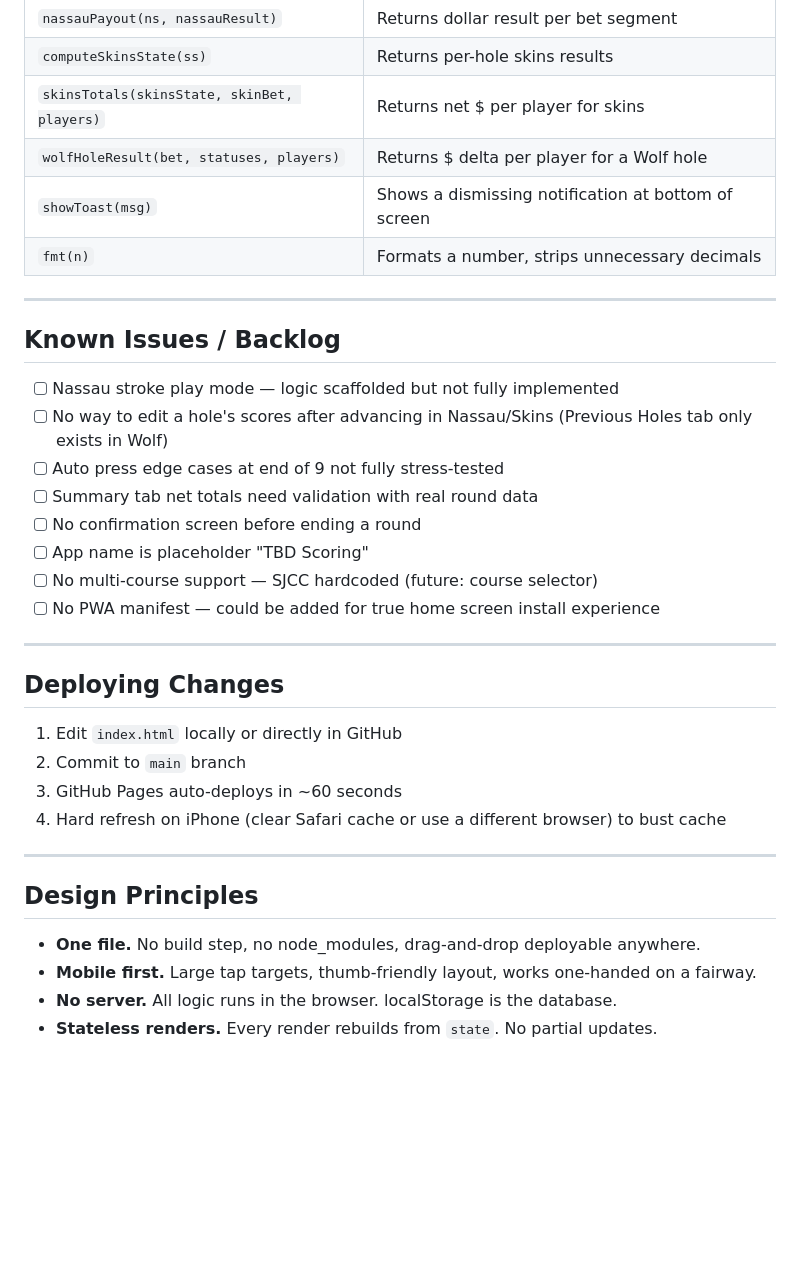
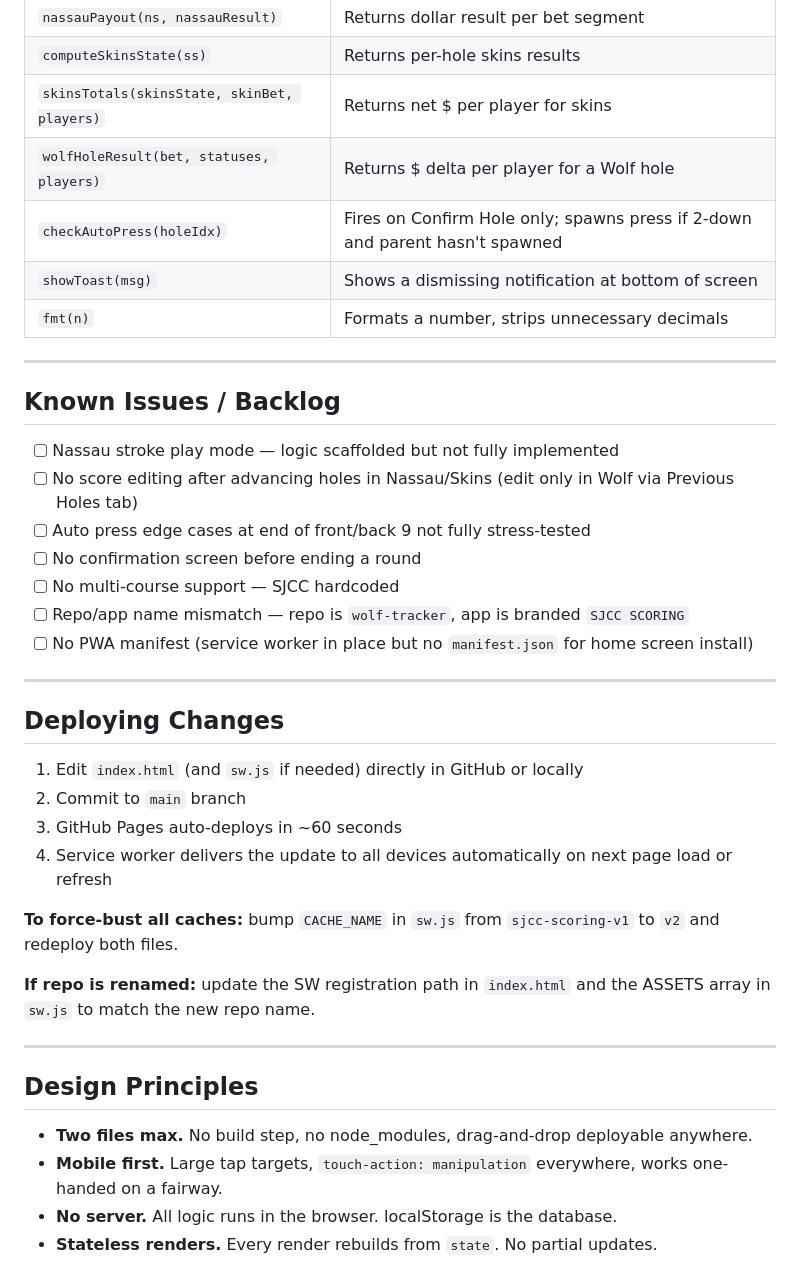
Before and after one commit to sjcc-nerd/wolf-tracker, a Markdown page: README.md, the part around one of its changes. Rendered like a GitHub page; blank space fills up the shorter version.

```diff
--- a/README.md
+++ b/README.md
@@ -147,6 +144,7 @@ Scorecard-based. Played simultaneously from a shared scorecard.
 | `computeSkinsState(ss)` | Returns per-hole skins results |
 | `skinsTotals(skinsState, skinBet, players)` | Returns net $ per player for skins |
 | `wolfHoleResult(bet, statuses, players)` | Returns $ delta per player for a Wolf hole |
+| `checkAutoPress(holeIdx)` | Fires on Confirm Hole only; spawns press if 2-down and parent hasn't spawned |
 | `showToast(msg)` | Shows a dismissing notification at bottom of screen |
 | `fmt(n)` | Formats a number, strips unnecessary decimals |
 
@@ -155,28 +153,31 @@ Scorecard-based. Played simultaneously from a shared scorecard.
 ## Known Issues / Backlog
 
 - [ ] Nassau stroke play mode — logic scaffolded but not fully implemented
-- [ ] No way to edit a hole's scores after advancing in Nassau/Skins (Previous Holes tab only exists in Wolf)
-- [ ] Auto press edge cases at end of 9 not fully stress-tested
-- [ ] Summary tab net totals need validation with real round data
+- [ ] No score editing after advancing holes in Nassau/Skins (edit only in Wolf via Previous Holes tab)
+- [ ] Auto press edge cases at end of front/back 9 not fully stress-tested
 - [ ] No confirmation screen before ending a round
-- [ ] App name is placeholder "TBD Scoring"
-- [ ] No multi-course support — SJCC hardcoded (future: course selector)
-- [ ] No PWA manifest — could be added for true home screen install experience
+- [ ] No multi-course support — SJCC hardcoded
+- [ ] Repo/app name mismatch — repo is `wolf-tracker`, app is branded `SJCC SCORING`
+- [ ] No PWA manifest (service worker in place but no `manifest.json` for home screen install)
 
 ---
 
 ## Deploying Changes
 
-1. Edit `index.html` locally or directly in GitHub
+1. Edit `index.html` (and `sw.js` if needed) directly in GitHub or locally
 2. Commit to `main` branch
 3. GitHub Pages auto-deploys in ~60 seconds
-4. Hard refresh on iPhone (clear Safari cache or use a different browser) to bust cache
+4. Service worker delivers the update to all devices automatically on next page load or refresh
+
+**To force-bust all caches:** bump `CACHE_NAME` in `sw.js` from `sjcc-scoring-v1` to `v2` and redeploy both files.
+
+**If repo is renamed:** update the SW registration path in `index.html` and the ASSETS array in `sw.js` to match the new repo name.
 
 ---
 
 ## Design Principles
 
-- **One file.** No build step, no node_modules, drag-and-drop deployable anywhere.
-- **Mobile first.** Large tap targets, thumb-friendly layout, works one-handed on a fairway.
+- **Two files max.** No build step, no node_modules, drag-and-drop deployable anywhere.
+- **Mobile first.** Large tap targets, `touch-action: manipulation` everywhere, works one-handed on a fairway.
 - **No server.** All logic runs in the browser. localStorage is the database.
 - **Stateless renders.** Every render rebuilds from `state`. No partial updates.
```
Also changed, not shown: other parts of README.md (+31 -34 lines).
